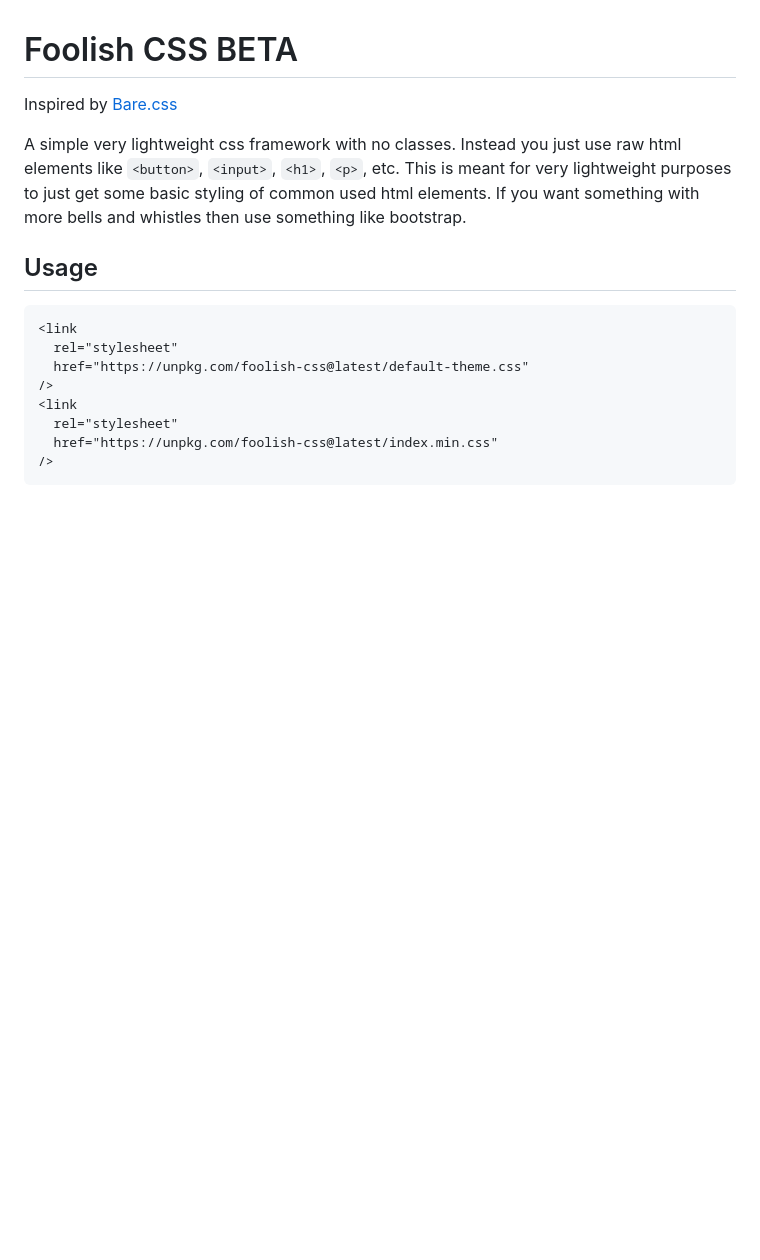
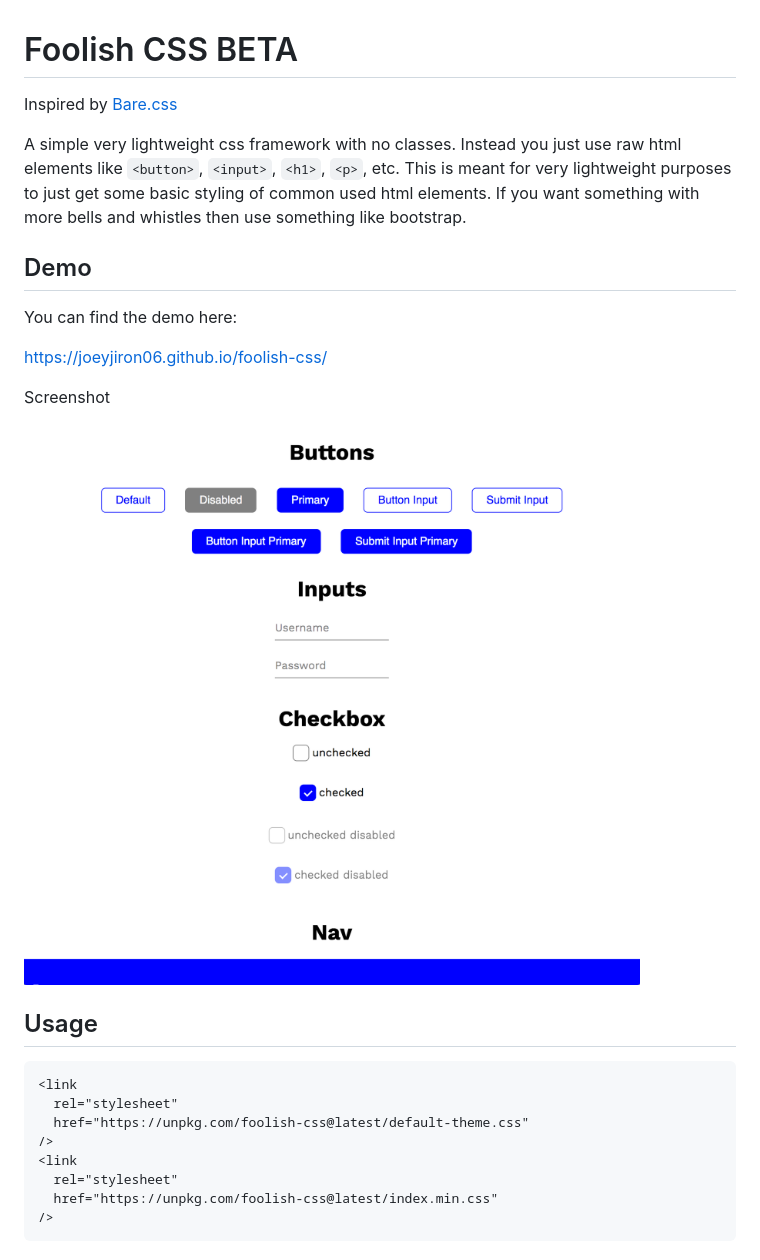
Before and after one commit to joeyjiron06/foolish-css, a Markdown page: README.md, the part around the change. Rendered like a GitHub page; pictures changed too: demo.png (added); blank space fills up the shorter version.

Commit message:
updated readme with demo

```diff
--- a/README.md
+++ b/README.md
@@ -3,6 +3,16 @@
 Inspired by [Bare.css](http://barecss.com/)
 
 A simple very lightweight css framework with no classes. Instead you just use raw html elements like `<button>`, `<input>`, `<h1>`, `<p>`, etc. This is meant for very lightweight purposes to just get some basic styling of common used html elements. If you want something with more bells and whistles then use something like bootstrap.
+
+## Demo
+
+You can find the demo here:
+
+https://joeyjiron06.github.io/foolish-css/
+
+Screenshot
+
+![demo screenshot](./demo.png)
 
 ## Usage
 
```
